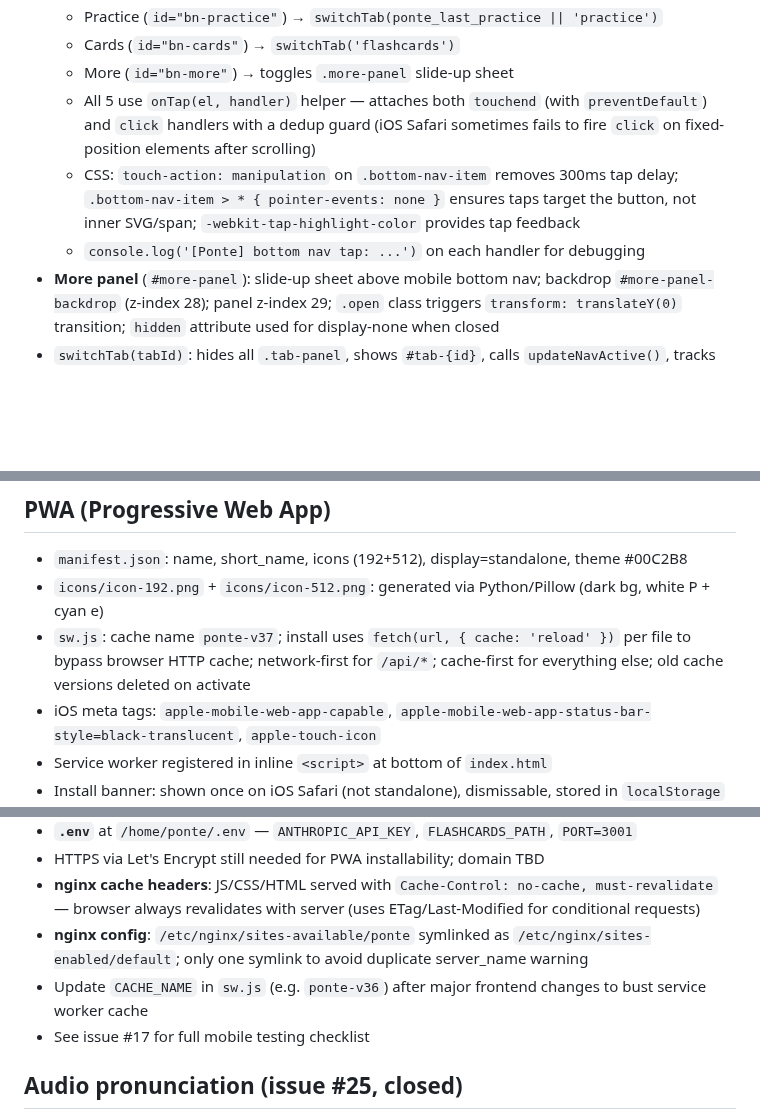
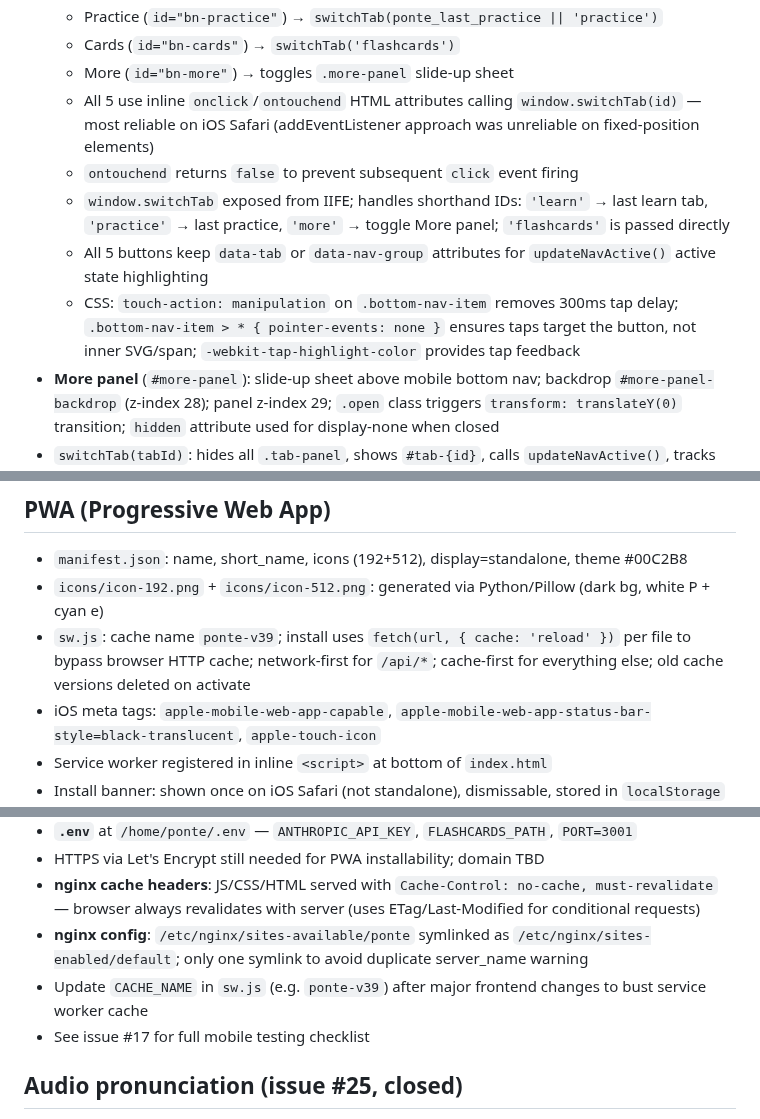
Before and after one commit to jonnylmazo-oss/ponte, a Markdown page: CLAUDE.md, 3 parts joined by grey strips. Drawn GitHub-style; blank space fills up the shorter version.

Commit message:
docs: update CLAUDE.md for inline ontouchend bottom nav approach
Co-Authored-By: Claude Sonnet 4.6 <noreply@anthropic.com>

```diff
--- a/CLAUDE.md
+++ b/CLAUDE.md
@@ -137,9 +137,11 @@ Generated articles are cached in `localStorage` with key `ponte_article_{topic}_
   - Practice (`id="bn-practice"`) → `switchTab(ponte_last_practice || 'practice')`
   - Cards (`id="bn-cards"`) → `switchTab('flashcards')`
   - More (`id="bn-more"`) → toggles `.more-panel` slide-up sheet
-  - All 5 use `onTap(el, handler)` helper — attaches both `touchend` (with `preventDefault`) and `click` handlers with a dedup guard (iOS Safari sometimes fails to fire `click` on fixed-position elements after scrolling)
+  - All 5 use inline `onclick`/`ontouchend` HTML attributes calling `window.switchTab(id)` — most reliable on iOS Safari (addEventListener approach was unreliable on fixed-position elements)
+  - `ontouchend` returns `false` to prevent subsequent `click` event firing
+  - `window.switchTab` exposed from IIFE; handles shorthand IDs: `'learn'` → last learn tab, `'practice'` → last practice, `'more'` → toggle More panel; `'flashcards'` is passed directly
+  - All 5 buttons keep `data-tab` or `data-nav-group` attributes for `updateNavActive()` active state highlighting
   - CSS: `touch-action: manipulation` on `.bottom-nav-item` removes 300ms tap delay; `.bottom-nav-item > * { pointer-events: none }` ensures taps target the button, not inner SVG/span; `-webkit-tap-highlight-color` provides tap feedback
-  - `console.log('[Ponte] bottom nav tap: ...')` on each handler for debugging
 - **More panel** (`#more-panel`): slide-up sheet above mobile bottom nav; backdrop `#more-panel-backdrop` (z-index 28); panel z-index 29; `.open` class triggers `transform: translateY(0)` transition; `hidden` attribute used for display-none when closed
 - `switchTab(tabId)`: hides all `.tab-panel`, shows `#tab-{id}`, calls `updateNavActive()`, tracks last-visited, calls `closeMorePanel()`; no-ops if panel doesn't exist; skips if already active
 - Active tab persisted in `localStorage` (`ponte_tab`); 150ms fade-in on switch
@@ -198,7 +200,7 @@ Generated articles are cached in `localStorage` with key `ponte_article_{topic}_
 ## PWA (Progressive Web App)
 - `manifest.json`: name, short_name, icons (192+512), display=standalone, theme #00C2B8
 - `icons/icon-192.png` + `icons/icon-512.png`: generated via Python/Pillow (dark bg, white P + cyan e)
-- `sw.js`: cache name `ponte-v37`; install uses `fetch(url, { cache: 'reload' })` per file to bypass browser HTTP cache; network-first for `/api/*`; cache-first for everything else; old cache versions deleted on activate
+- `sw.js`: cache name `ponte-v39`; install uses `fetch(url, { cache: 'reload' })` per file to bypass browser HTTP cache; network-first for `/api/*`; cache-first for everything else; old cache versions deleted on activate
 - iOS meta tags: `apple-mobile-web-app-capable`, `apple-mobile-web-app-status-bar-style=black-translucent`, `apple-touch-icon`
 - Service worker registered in inline `<script>` at bottom of `index.html`
 - Install banner: shown once on iOS Safari (not standalone), dismissable, stored in `localStorage` key `ponte_install_dismissed`
@@ -217,7 +219,7 @@ Generated articles are cached in `localStorage` with key `ponte_article_{topic}_
 - HTTPS via Let's Encrypt still needed for PWA installability; domain TBD
 - **nginx cache headers**: JS/CSS/HTML served with `Cache-Control: no-cache, must-revalidate` — browser always revalidates with server (uses ETag/Last-Modified for conditional requests)
 - **nginx config**: `/etc/nginx/sites-available/ponte` symlinked as `/etc/nginx/sites-enabled/default`; only one symlink to avoid duplicate server_name warning
-- Update `CACHE_NAME` in `sw.js` (e.g. `ponte-v36`) after major frontend changes to bust service worker cache
+- Update `CACHE_NAME` in `sw.js` (e.g. `ponte-v39`) after major frontend changes to bust service worker cache
 - See issue #17 for full mobile testing checklist
 
 ## Audio pronunciation (issue #25, closed)
```
